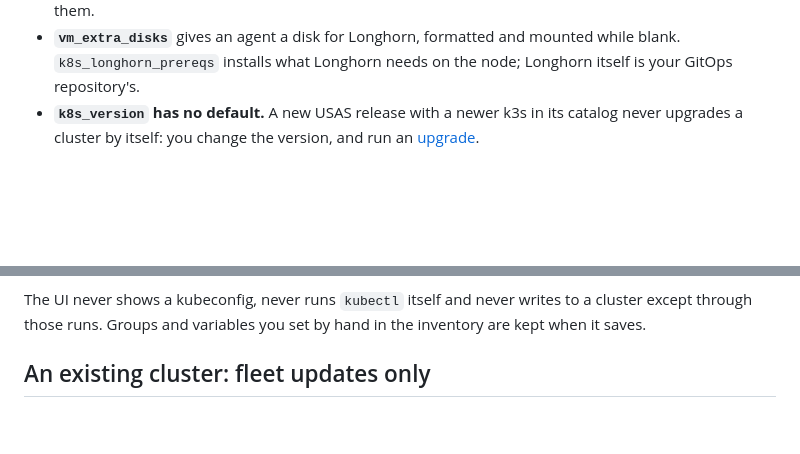
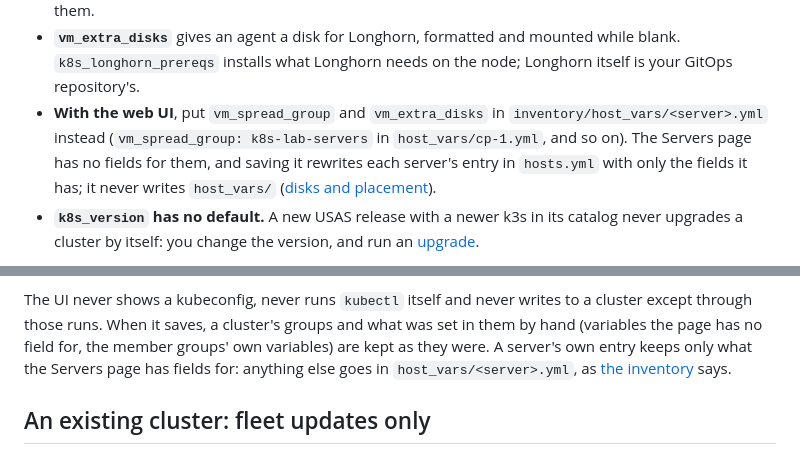
Before and after one commit to HoneyBearTech/ubuntu-server-auto-setup, a Markdown page: docs/kubernetes.md, 2 parts joined by grey strips. Rendered like a GitHub page; blank space fills up the shorter version.

```diff
--- a/docs/kubernetes.md
+++ b/docs/kubernetes.md
@@ -70,6 +70,10 @@ servers:
   node affinity rule by hand if HA may move them.
 - **`vm_extra_disks`** gives an agent a disk for Longhorn, formatted and mounted while blank.
   `k8s_longhorn_prereqs` installs what Longhorn needs on the node; Longhorn itself is your GitOps repository's.
+- **With the web UI**, put `vm_spread_group` and `vm_extra_disks` in `inventory/host_vars/<server>.yml` instead
+  (`vm_spread_group: k8s-lab-servers` in `host_vars/cp-1.yml`, and so on). The Servers page has no fields for
+  them, and saving it rewrites each server's entry in `hosts.yml` with only the fields it has; it never writes
+  `host_vars/` ([disks and placement](interfaces.md#disks-and-placement)).
 - **`k8s_version` has no default.** A new USAS release with a newer k3s in its catalog never upgrades a
   cluster by itself: you change the version, and run an [upgrade](#5-upgrades).
 
@@ -217,7 +221,9 @@ The web UI does all of the above from its pages ([interfaces.md](interfaces.md#t
   member. **Updates:** the drain and Longhorn settings.
 
 The UI never shows a kubeconfig, never runs `kubectl` itself and never writes to a cluster except through those
-runs. Groups and variables you set by hand in the inventory are kept when it saves.
+runs. When it saves, a cluster's groups and what was set in them by hand (variables the page has no field for,
+the member groups' own variables) are kept as they were. A server's own entry keeps only what the Servers page has
+fields for: anything else goes in `host_vars/<server>.yml`, as [the inventory](#1-the-inventory) says.
 
 ## An existing cluster: fleet updates only
 
```
Also changed, not shown: CHANGELOG.md (+4 -0 lines), docs/interfaces.md (+2 -2 lines).
